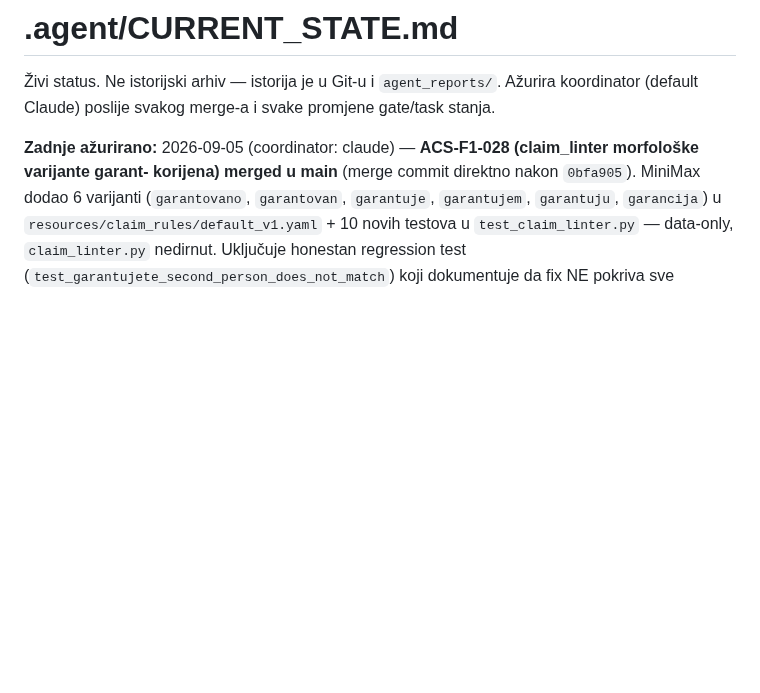
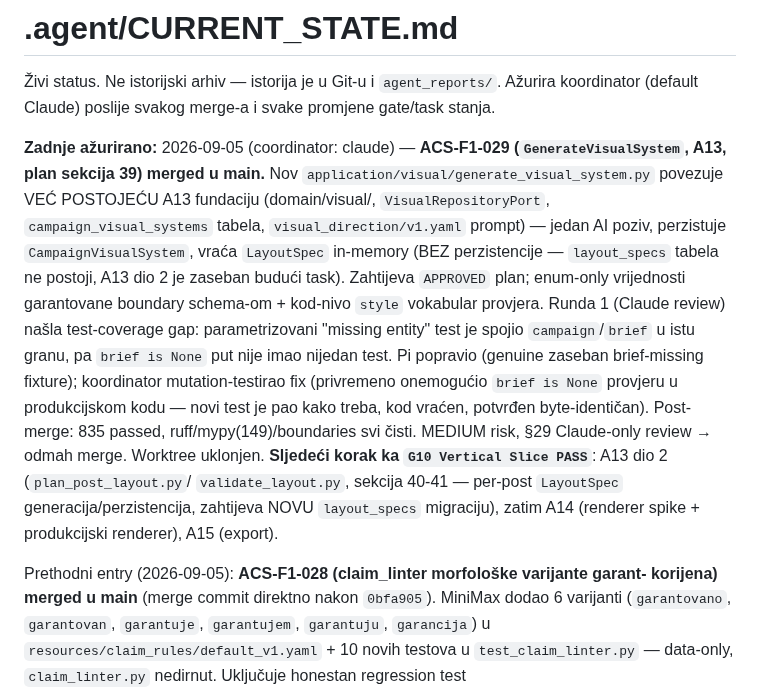
Before and after one commit to Rade69/AI-Campaing-Studio, a Markdown page: .agent/CURRENT_STATE.md, the part around the change. Rendered like a GitHub page; blank space fills up the shorter version.

Commit message:
CURRENT_STATE: ACS-F1-029 merged -- A13 GenerateVisualSystem in code
Co-Authored-By: Claude Sonnet 5 <noreply@anthropic.com>

```diff
--- a/.agent/CURRENT_STATE.md
+++ b/.agent/CURRENT_STATE.md
@@ -3,7 +3,23 @@
 Živi status. Ne istorijski arhiv — istorija je u Git-u i `agent_reports/`.
 Ažurira koordinator (default Claude) poslije svakog merge-a i svake promjene gate/task stanja.
 
-**Zadnje ažurirano:** 2026-09-05 (coordinator: claude) — **ACS-F1-028 (claim_linter morfološke
+**Zadnje ažurirano:** 2026-09-05 (coordinator: claude) — **ACS-F1-029 (`GenerateVisualSystem`, A13,
+plan sekcija 39) merged u main.** Nov `application/visual/generate_visual_system.py` povezuje
+VEĆ POSTOJEĆU A13 fundaciju (domain/visual/, `VisualRepositoryPort`, `campaign_visual_systems`
+tabela, `visual_direction/v1.yaml` prompt) — jedan AI poziv, perzistuje `CampaignVisualSystem`,
+vraća `LayoutSpec` in-memory (BEZ perzistencije — `layout_specs` tabela ne postoji, A13 dio 2 je
+zaseban budući task). Zahtijeva `APPROVED` plan; enum-only vrijednosti garantovane boundary
+schema-om + kod-nivo `style` vokabular provjera. Runda 1 (Claude review) našla test-coverage gap:
+parametrizovani "missing entity" test je spojio `campaign`/`brief` u istu granu, pa `brief is None`
+put nije imao nijedan test. Pi popravio (genuine zaseban brief-missing fixture); koordinator
+mutation-testirao fix (privremeno onemogućio `brief is None` provjeru u produkcijskom kodu — novi
+test je pao kako treba, kod vraćen, potvrđen byte-identičan). Post-merge: 835 passed,
+ruff/mypy(149)/boundaries svi čisti. MEDIUM risk, §29 Claude-only review → odmah merge. Worktree
+uklonjen. **Sljedeći korak ka `G10 Vertical Slice PASS`**: A13 dio 2 (`plan_post_layout.py`/
+`validate_layout.py`, sekcija 40-41 — per-post `LayoutSpec` generacija/perzistencija, zahtijeva
+NOVU `layout_specs` migraciju), zatim A14 (renderer spike + produkcijski renderer), A15 (export).
+
+Prethodni entry (2026-09-05): **ACS-F1-028 (claim_linter morfološke
 varijante garant- korijena) merged u main** (merge commit direktno nakon `0bfa905`). MiniMax
 dodao 6 varijanti (`garantovano`, `garantovan`, `garantuje`, `garantujem`, `garantuju`, `garancija`)
 u `resources/claim_rules/default_v1.yaml` + 10 novih testova u `test_claim_linter.py` — data-only,
```
